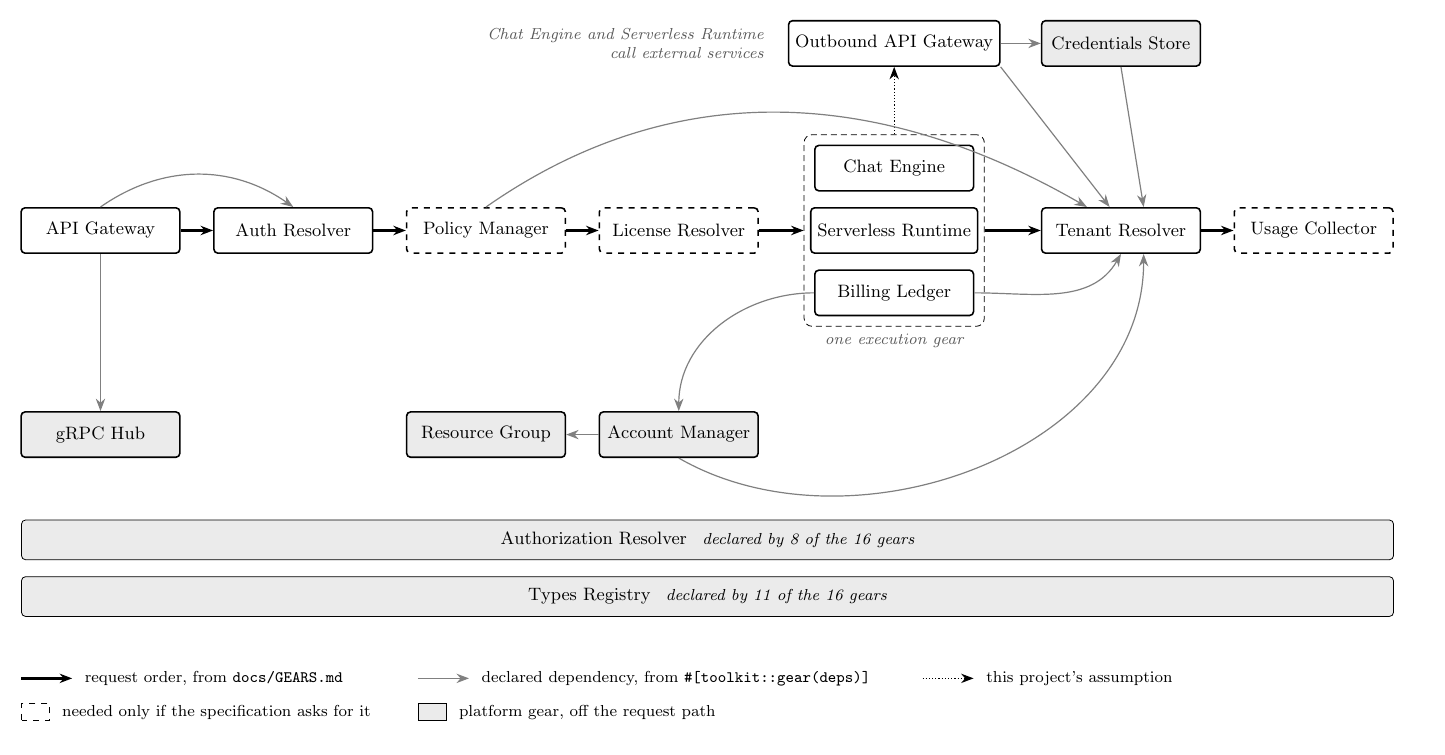
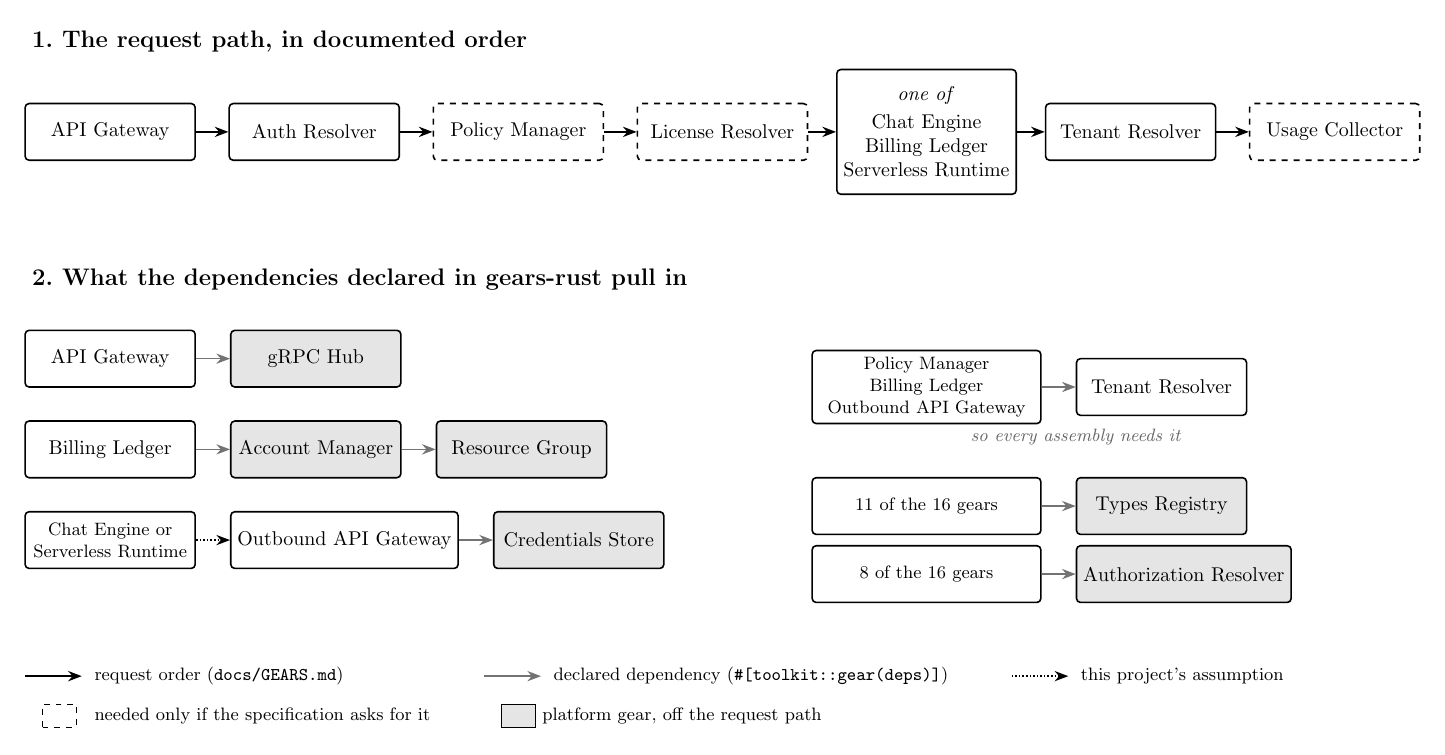
Before and after one commit to Negm2000/nextgear, a LaTeX figure (assets/gears.tex): the whole page. Compiled offline with pdfLaTeX.

Commit message:
Redraw the gear diagram without crossing arrows
Show the request path as one row, and each declared dependency as a short
left-to-right chain, in a larger font.

```diff
--- a/assets/gears.tex
+++ b/assets/gears.tex
@@ -7,76 +7,71 @@
 
 \begin{document}
 \begin{tikzpicture}[
-  >={Stealth[length=2.2mm]},
-  gear/.style={draw, thick, rounded corners=2pt, minimum width=28mm, minimum height=8mm, font=\small, fill=white,
-               align=center},
+  >={Stealth[length=2.4mm]},
+  gear/.style={draw, thick, rounded corners=2pt, minimum width=30mm, minimum height=10mm, align=center, fill=white},
   optional/.style={gear, dashed},
-  platform/.style={gear, fill=black!8},
+  platform/.style={gear, fill=black!10},
   order/.style={->, very thick},
-  dep/.style={->, semithick, black!50},
-  assumed/.style={->, semithick, densely dotted},
-  note/.style={font=\footnotesize\itshape, text=black!65},
-  bar/.style={draw, fill=black!8, rounded corners=2pt, minimum height=7mm, font=\small, inner xsep=6pt},
+  dep/.style={->, thick, black!55},
+  assumed/.style={->, thick, densely dotted},
+  heading/.style={font=\large\bfseries, anchor=west},
+  note/.style={font=\small\itshape, text=black!60, anchor=north west},
+  node distance=6mm,
 ]
 
-% Request path, in the order docs/GEARS.md gives.
+% 1. The request path, in the order docs/GEARS.md gives.
+\node[heading] at (-1.5, 1.6) {1.\ The request path, in documented order};
 \node[gear]     (api)     at (0, 0)    {API Gateway};
-\node[gear]     (authn)   at (3.4, 0)  {Auth Resolver};
-\node[optional] (policy)  at (6.8, 0)  {Policy Manager};
-\node[optional] (license) at (10.2, 0) {License Resolver};
-\node[gear]     (chat)    at (14, 1.1) {Chat Engine};
-\node[gear]     (serverless) at (14, 0) {Serverless Runtime};
-\node[gear]     (ledger)  at (14, -1.1) {Billing Ledger};
-\node[draw, densely dashed, rounded corners=4pt, inner sep=5pt, fit=(chat)(ledger),
-      label={[note]below:one execution gear}] (exec) {};
+\node[gear]     (authn)   at (3.6, 0)  {Auth Resolver};
+\node[optional] (policy)  at (7.2, 0)  {Policy Manager};
+\node[optional] (license) at (10.8, 0) {License Resolver};
+\node[gear, minimum height=22mm] (exec) at (14.4, 0) {\textit{one of}\\[2pt] Chat Engine\\ Billing Ledger\\ Serverless Runtime};
 \node[gear]     (tenant)  at (18, 0)   {Tenant Resolver};
-\node[optional] (usage)   at (21.4, 0) {Usage Collector};
-\node[gear]     (oagw)    at (14, 3.3) {Outbound API Gateway};
+\node[optional] (usage)   at (21.6, 0) {Usage Collector};
+\foreach \a/\b in {api/authn, authn/policy, policy/license, license/exec, exec/tenant, tenant/usage}
+  \draw[order] (\a) -- (\b);
 
-\draw[order] (api) -- (authn);
-\draw[order] (authn) -- (policy);
-\draw[order] (policy) -- (license);
-\draw[order] (license) -- (exec.west |- license);
-\draw[order] (exec.east |- tenant) -- (tenant);
-\draw[order] (tenant) -- (usage);
+% 2. What the declared dependencies pull in.
+\node[heading] at (-1.5, -2.6) {2.\ What the dependencies declared in gears-rust pull in};
 
-% External calls go through the outbound gateway: the rule is documented, which gears call out is assumed.
-\draw[assumed] (exec.north) -- (oagw.south);
-\node[note, left=3mm of oagw, align=right] {Chat Engine and Serverless Runtime\\call external services};
+\node[gear]     (c1a) at (0, -4)    {API Gateway};
+\node[platform, right=of c1a] (c1b) {gRPC Hub};
+\draw[dep] (c1a) -- (c1b);
 
-% Platform gears, off the request path.
-\node[platform] (grpc)    at (0, -3.6)    {gRPC Hub};
-\node[platform] (account) at (10.2, -3.6) {Account Manager};
-\node[platform] (rgroup)  at (6.8, -3.6)  {Resource Group};
-\node[platform] (creds)   at (18, 3.3)    {Credentials Store};
+\node[gear]     (c2a) at (0, -5.6)  {Billing Ledger};
+\node[platform, right=of c2a] (c2b) {Account Manager};
+\node[platform, right=of c2b] (c2c) {Resource Group};
+\draw[dep] (c2a) -- (c2b);
+\draw[dep] (c2b) -- (c2c);
 
-% Declared dependencies (except the two shared ones below).
-\draw[dep] (api) -- (grpc);
-\draw[dep] (api.north) to[bend left=35] (authn.north);
-\draw[dep] (policy.north) to[out=35, in=150] ([xshift=-6mm]tenant.north);
-\draw[dep] (ledger.west) to[out=180, in=90] (account.north);
-\draw[dep] (ledger.east) to[out=0, in=-120] (tenant.south);
-\draw[dep] (account) -- (rgroup);
-\draw[dep] (account.south) to[out=-30, in=-90] ([xshift=4mm]tenant.south);
-\draw[dep] (oagw) -- (creds);
-\draw[dep] (oagw.south east) -- ([xshift=-2mm]tenant.north);
-\draw[dep] (creds.south) -- ([xshift=4mm]tenant.north);
+\node[gear, font=\small] (c3a) at (0, -7.2) {Chat Engine or\\ Serverless Runtime};
+\node[gear, right=of c3a] (c3b) {Outbound API Gateway};
+\node[platform, right=of c3b] (c3c) {Credentials Store};
+\draw[assumed] (c3a) -- (c3b);
+\draw[dep] (c3b) -- (c3c);
 
-% The two gears that most others declare.
-\node[bar, minimum width=242mm, anchor=north west] (authz) at (-1.4, -5.1)
-  {Authorization Resolver \enspace{\footnotesize\itshape declared by 8 of the 16 gears}};
-\node[bar, minimum width=242mm, anchor=north west] (types) at (-1.4, -6.1)
-  {Types Registry \enspace{\footnotesize\itshape declared by 11 of the 16 gears}};
+\node[gear, text width=38mm, font=\small] (c4a) at (14.4, -4.5)
+  {Policy Manager\\ Billing Ledger\\ Outbound API Gateway};
+\node[gear, right=of c4a] (c4b) {Tenant Resolver};
+\node[note, below=1mm of c4b.south west] {so every assembly needs it};
+\draw[dep] (c4a) -- (c4b);
+
+\node[gear, text width=38mm, font=\small] (c5a) at (14.4, -6.6) {11 of the 16 gears};
+\node[platform, right=of c5a] (c5b) {Types Registry};
+\draw[dep] (c5a) -- (c5b);
+\node[gear, text width=38mm, font=\small] (c6a) at (14.4, -7.8) {8 of the 16 gears};
+\node[platform, right=of c6a] (c6b) {Authorization Resolver};
+\draw[dep] (c6a) -- (c6b);
 
 % Legend.
-\begin{scope}[shift={(-1.4, -7.9)}, every node/.style={font=\footnotesize, anchor=west}]
-  \draw[order] (0, 0) -- (0.9, 0); \node at (1.0, 0) {request order, from \texttt{docs/GEARS.md}};
-  \draw[dep] (7.0, 0) -- (7.9, 0); \node at (8.0, 0) {declared dependency, from \texttt{\#[toolkit::gear(deps)]}};
-  \draw[assumed] (15.9, 0) -- (16.8, 0); \node at (16.9, 0) {this project's assumption};
-  \node[draw, dashed, minimum width=5mm, minimum height=3mm] at (0, -0.6) {};
-  \node at (0.6, -0.6) {needed only if the specification asks for it};
-  \node[draw, fill=black!8, minimum width=5mm, minimum height=3mm] at (7.0, -0.6) {};
-  \node at (7.6, -0.6) {platform gear, off the request path};
+\begin{scope}[shift={(-1.5, -9.6)}, every node/.style={font=\small, anchor=west}]
+  \draw[order] (0, 0) -- (1, 0);         \node at (1.1, 0) {request order (\texttt{docs/GEARS.md})};
+  \draw[dep] (8.1, 0) -- (9.1, 0);       \node at (9.2, 0) {declared dependency (\texttt{\#[toolkit::gear(deps)]})};
+  \draw[assumed] (17.4, 0) -- (18.4, 0); \node at (18.5, 0) {this project's assumption};
+  \node[draw, dashed, minimum width=6mm, minimum height=4mm] at (0.3, -0.7) {};
+  \node at (1.1, -0.7) {needed only if the specification asks for it};
+  \node[draw, fill=black!10, minimum width=6mm, minimum height=4mm] at (8.4, -0.7) {};
+  \node at (9.0, -0.7) {platform gear, off the request path};
 \end{scope}
 \end{tikzpicture}
 \end{document}
```
Also changed, not shown: README.md, assets/gears.svg, assets/gears.tex (8 more changed lines).
